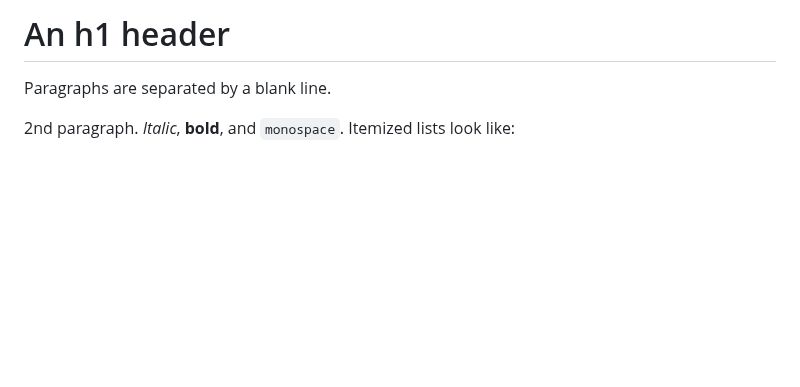
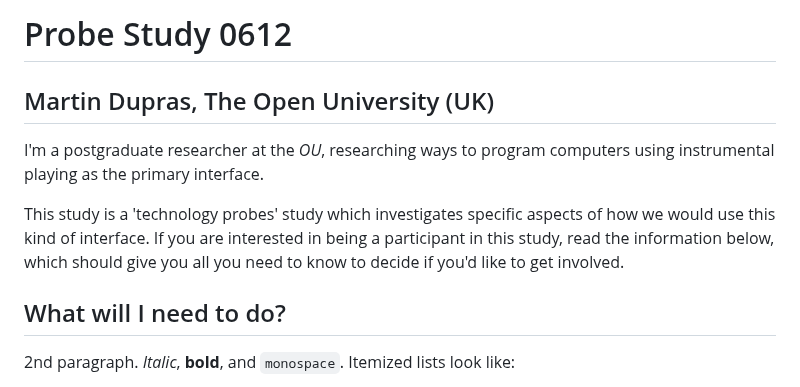
Before and after one commit to martindupras/testpages, a Markdown page: index.md, the part around the change. GitHub-like rendering; blank space fills up the shorter version.

```diff
--- a/index.md
+++ b/index.md
@@ -1,7 +1,15 @@
-An h1 header
+Probe Study 0612
 ============
 
-Paragraphs are separated by a blank line.
+Martin Dupras, The Open University (UK)
+----------------------------------------
+
+I'm a postgraduate researcher at the *OU*, researching ways to program computers using instrumental playing as the primary interface.
+
+This study is a 'technology probes' study which investigates specific aspects of how we would use this kind of interface. If you are interested in being a participant in this study, read the information below, which should give you all you need to know to decide if you'd like to get involved.
+
+What will I need to do?
+-------------------------
 
 2nd paragraph. *Italic*, **bold**, and `monospace`. Itemized lists
 look like:
```
